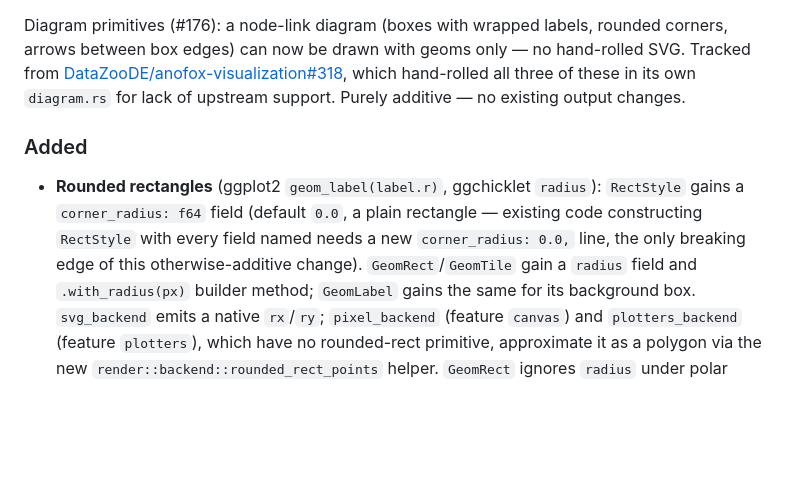
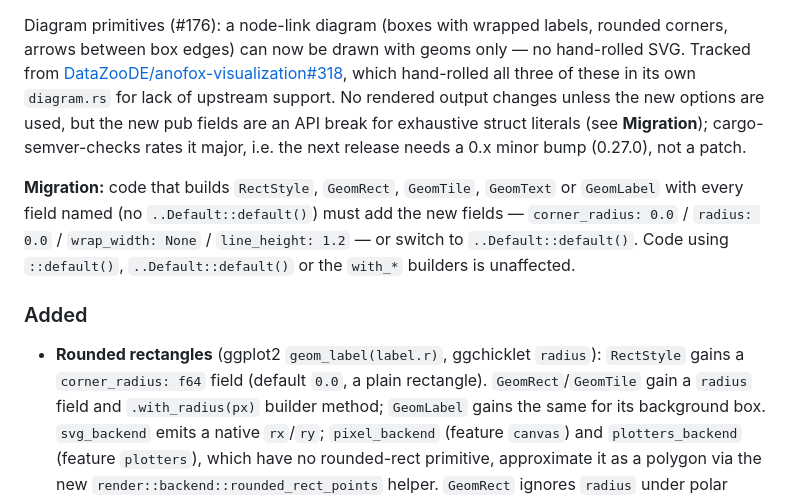
Before and after one commit to sipemu/ggplot-rs, a Markdown page: CHANGELOG.md, the part around the change. Rendered like a GitHub page; blank space fills up the shorter version.

Commit message:
docs(changelog): #176 new pub fields break exhaustive struct literals
cargo-semver-checks (constructible_struct_adds_field) rates the new
fields on RectStyle/GeomRect/GeomTile/GeomText/GeomLabel as major; say
so and add a Migration note instead of calling the change purely
additive.

Co-Authored-By: Claude Opus 5.5 (1M context) <noreply@anthropic.com>

```diff
--- a/CHANGELOG.md
+++ b/CHANGELOG.md
@@ -50,15 +50,23 @@ rounded corners, arrows between box edges) can now be drawn with geoms
 only — no hand-rolled SVG. Tracked from
 [DataZooDE/anofox-visualization#318](https://github.com/DataZooDE/anofox-visualization/issues/318),
 which hand-rolled all three of these in its own `diagram.rs` for lack of
-upstream support. Purely additive — no existing output changes.
+upstream support. No rendered output changes unless the new options are
+used, but the new pub fields are an API break for exhaustive struct
+literals (see **Migration**); cargo-semver-checks rates it major, i.e. the
+next release needs a 0.x minor bump (0.27.0), not a patch.
+
+**Migration:** code that builds `RectStyle`, `GeomRect`, `GeomTile`,
+`GeomText` or `GeomLabel` with every field named (no
+`..Default::default()`) must add the new fields — `corner_radius: 0.0` /
+`radius: 0.0` / `wrap_width: None` / `line_height: 1.2` — or switch to
+`..Default::default()`. Code using `::default()`, `..Default::default()`
+or the `with_*` builders is unaffected.
 
 ### Added
 
 - **Rounded rectangles** (ggplot2 `geom_label(label.r)`, ggchicklet
   `radius`): `RectStyle` gains a `corner_radius: f64` field (default `0.0`,
-  a plain rectangle — existing code constructing `RectStyle` with every
-  field named needs a new `corner_radius: 0.0,` line, the only breaking
-  edge of this otherwise-additive change). `GeomRect`/`GeomTile` gain a
+  a plain rectangle). `GeomRect`/`GeomTile` gain a
   `radius` field and `.with_radius(px)` builder method; `GeomLabel` gains
   the same for its background box. `svg_backend` emits a native `rx`/`ry`;
   `pixel_backend` (feature `canvas`) and `plotters_backend` (feature
```
